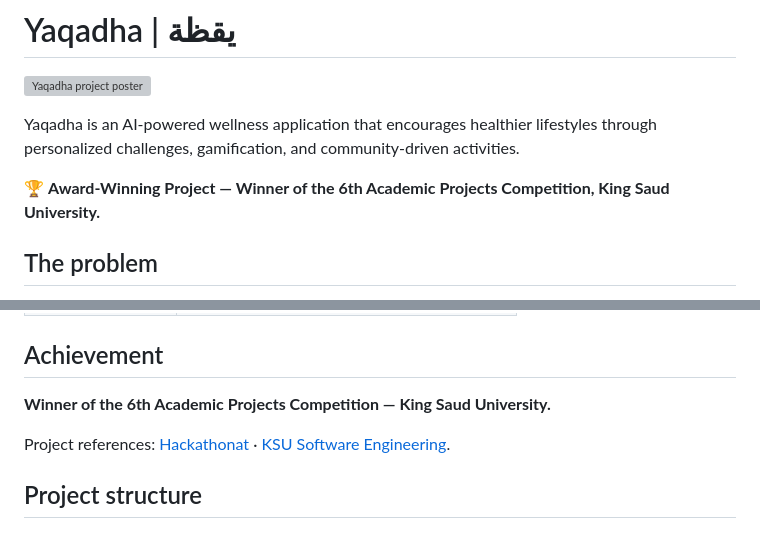
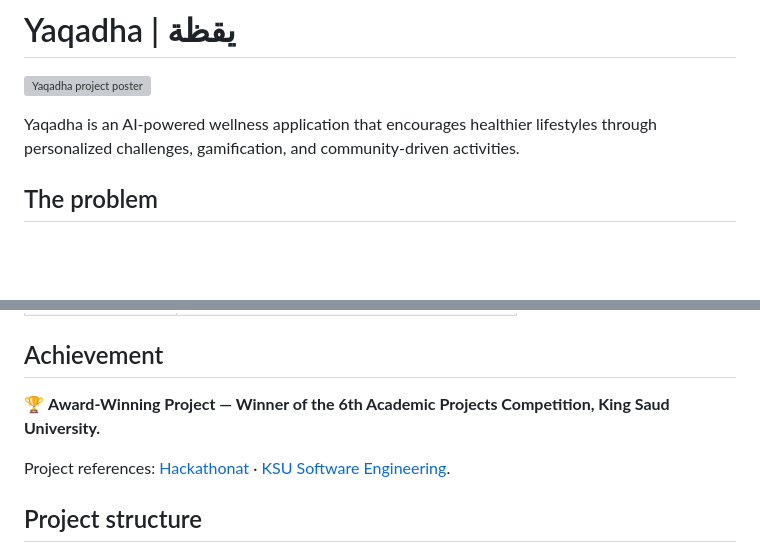
Before and after one commit to FatimaAlsaggaf/Yaqadha, a Markdown page: README.md, 2 parts joined by grey strips. Rendered like a GitHub page; blank space fills up the shorter version; grey boxes are pictures that could not be loaded.

Commit message:
Update award description in README.md
Reformatted the award-winning project description for consistency.

```diff
--- a/README.md
+++ b/README.md
@@ -4,7 +4,6 @@
 
 Yaqadha is an AI-powered wellness application that encourages healthier lifestyles through personalized challenges, gamification, and community-driven activities.
 
-🏆 **Award-Winning Project — Winner of the 6th Academic Projects Competition, King Saud University.**
 
 ## The problem
 
@@ -34,7 +33,7 @@ Yaqadha encourages an active lifestyle through personalized challenges and rewar
 
 ## Achievement
 
-**Winner of the 6th Academic Projects Competition — King Saud University.**
+🏆 **Award-Winning Project — Winner of the 6th Academic Projects Competition, King Saud University.**
 
 Project references: [Hackathonat](https://x.com/hackathonat/status/2028184903179751630?s=46) · [KSU Software Engineering](https://x.com/ksu_swe/status/2030716932337394169?s=46).
 
```
